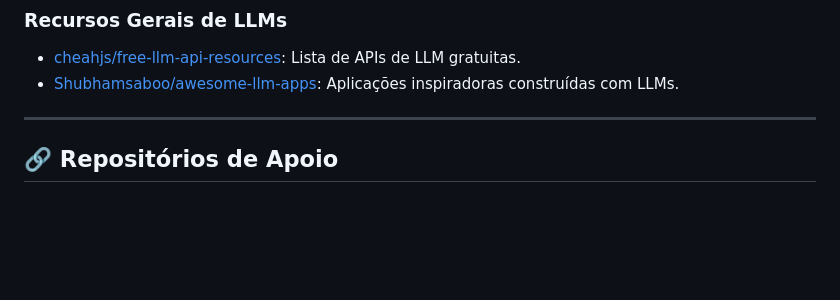
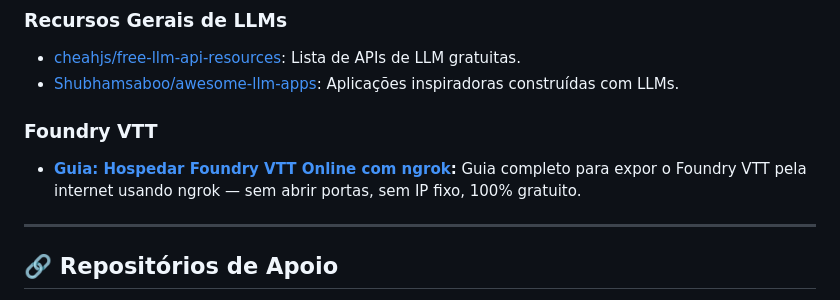
Before and after one commit to SoftMissT/tudo-sobre-vibe-coding, a Markdown page: README.md, the part around the change. Rendered like a GitHub page; blank space fills up the shorter version.

Commit message:
adicionando foundry

```diff
--- a/README.md
+++ b/README.md
@@ -86,6 +86,10 @@ A lista de repositórios abaixo não é aleatória. Eles representam componentes
 * [cheahjs/free-llm-api-resources](https://github.com/cheahjs/free-llm-api-resources): Lista de APIs de LLM gratuitas.
 * [Shubhamsaboo/awesome-llm-apps](https://github.com/Shubhamsaboo/awesome-llm-apps): Aplicações inspiradoras construídas com LLMs.
 
+### Foundry VTT
+
+* **[Guia: Hospedar Foundry VTT Online com ngrok](./Foundry/Como%20instalar%20o%20ngrok.md):** Guia completo para expor o Foundry VTT pela internet usando ngrok — sem abrir portas, sem IP fixo, 100% gratuito.
+
 ---
 
 ## 🔗 Repositórios de Apoio
```
Also changed, not shown: Foundry/Como instalar o ngrok.md (added, +321 -0 lines).
